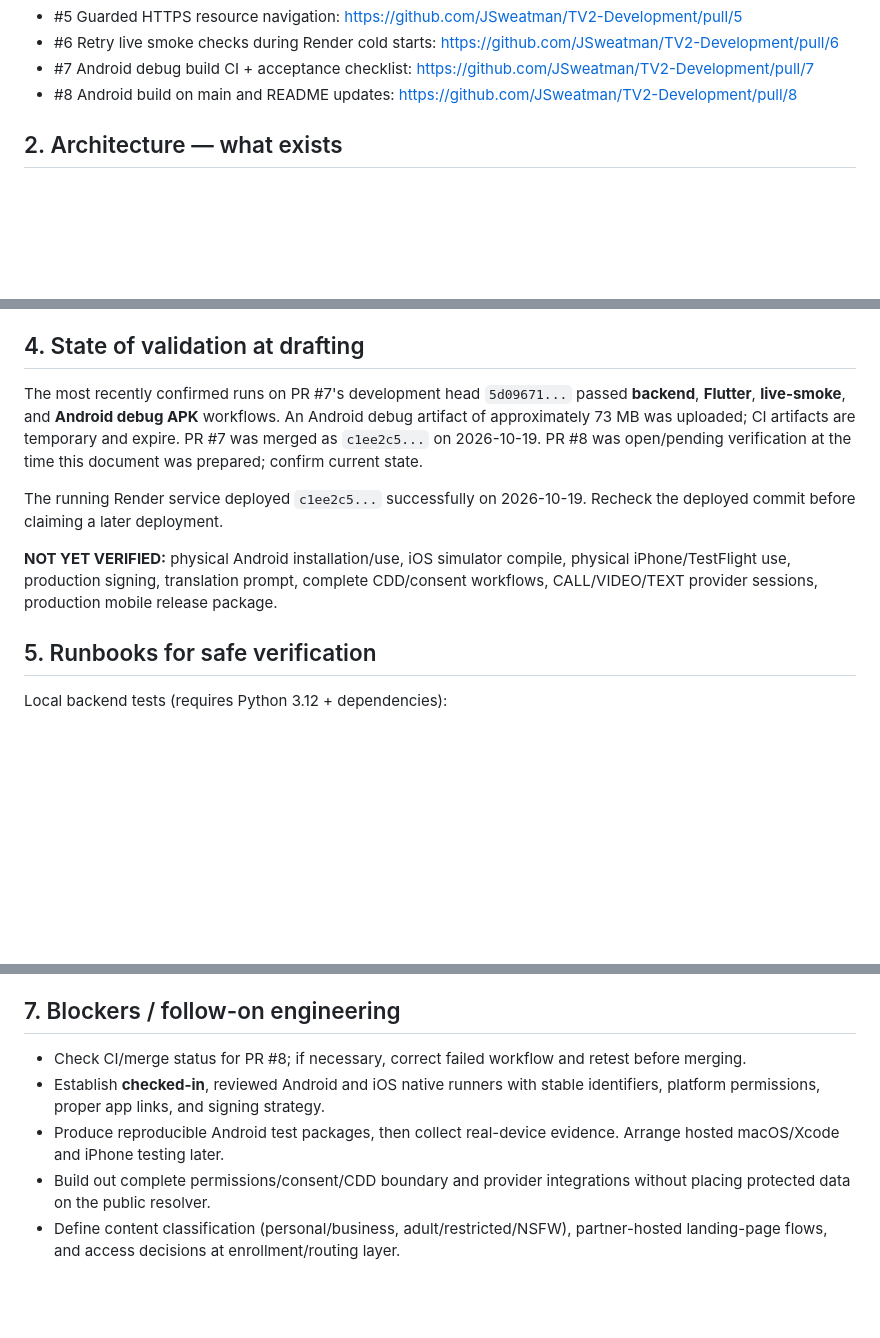
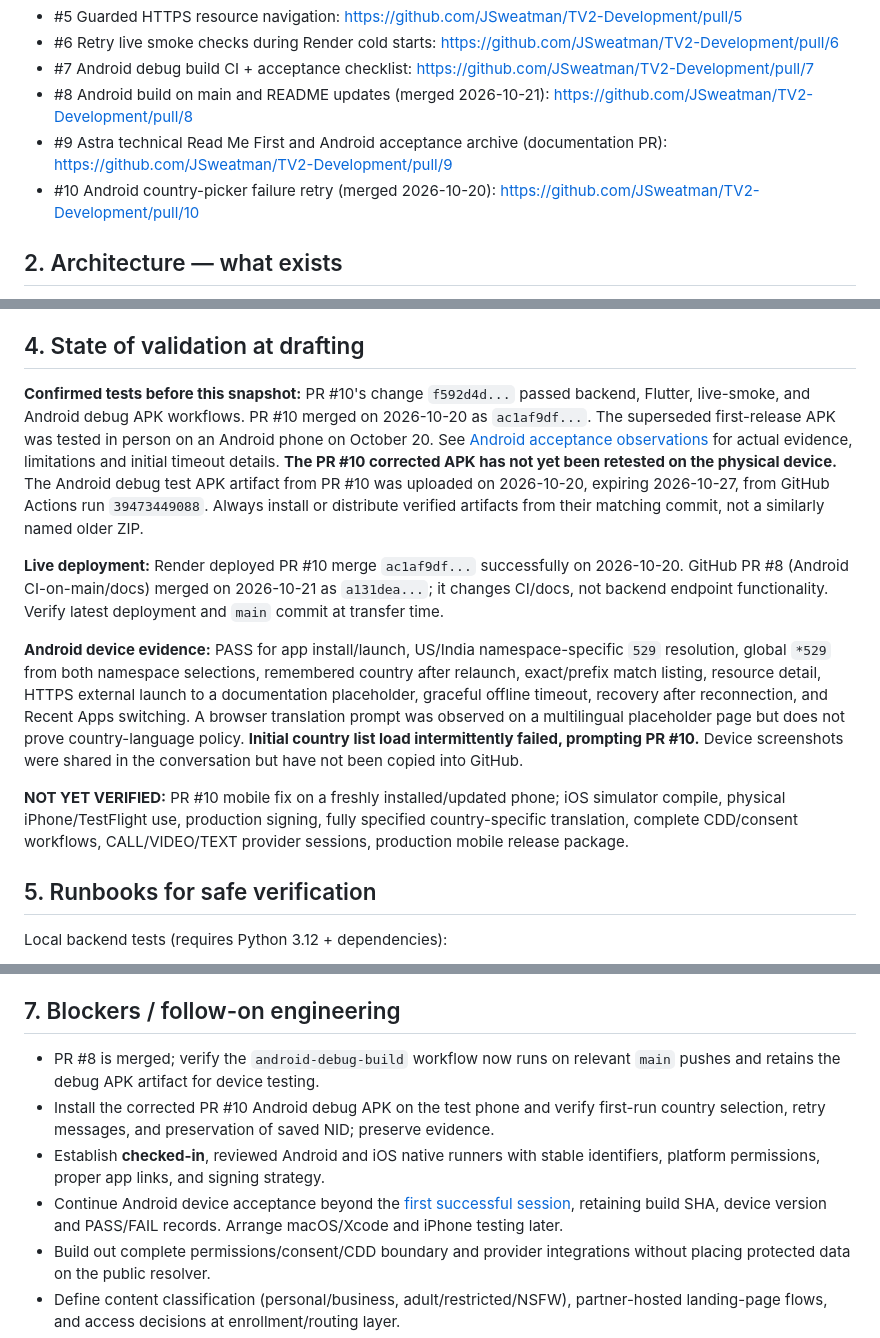
Before and after one commit to JSweatman/TV2-Development, a Markdown page: docs/ASTRA_READ_ME_FIRST.md, 3 parts joined by grey strips. GitHub-like rendering; blank space fills up the shorter version.

Commit message:
Update Astra Read Me First with verified Android device tests and merged fixes

```diff
--- a/docs/ASTRA_READ_ME_FIRST.md
+++ b/docs/ASTRA_READ_ME_FIRST.md
@@ -28,7 +28,9 @@ Key historical PRs (check their current state):
 - #5 Guarded HTTPS resource navigation: https://github.com/JSweatman/TV2-Development/pull/5
 - #6 Retry live smoke checks during Render cold starts: https://github.com/JSweatman/TV2-Development/pull/6
 - #7 Android debug build CI + acceptance checklist: https://github.com/JSweatman/TV2-Development/pull/7
-- #8 Android build on main and README updates: https://github.com/JSweatman/TV2-Development/pull/8
+- #8 Android build on main and README updates (merged 2026-10-21): https://github.com/JSweatman/TV2-Development/pull/8
+- #9 Astra technical Read Me First and Android acceptance archive (documentation PR): https://github.com/JSweatman/TV2-Development/pull/9
+- #10 Android country-picker failure retry (merged 2026-10-20): https://github.com/JSweatman/TV2-Development/pull/10
 
 ## 2. Architecture — what exists
 
@@ -51,11 +53,13 @@ Key historical PRs (check their current state):
 
 ## 4. State of validation at drafting
 
-The most recently confirmed runs on PR #7's development head `5d09671...` passed **backend**, **Flutter**, **live-smoke**, and **Android debug APK** workflows. An Android debug artifact of approximately 73 MB was uploaded; CI artifacts are temporary and expire. PR #7 was merged as `c1ee2c5...` on 2026-10-19. PR #8 was open/pending verification at the time this document was prepared; confirm current state.
+**Confirmed tests before this snapshot:** PR #10's change `f592d4d...` passed backend, Flutter, live-smoke, and Android debug APK workflows. PR #10 merged on 2026-10-20 as `ac1af9df...`. The superseded first-release APK was tested in person on an Android phone on October 20. See [Android acceptance observations](ANDROID_DEVICE_ACCEPTANCE_2026-10-20.md) for actual evidence, limitations and initial timeout details. **The PR #10 corrected APK has not yet been retested on the physical device.** The Android debug test APK artifact from PR #10 was uploaded on 2026-10-20, expiring 2026-10-27, from GitHub Actions run `39473449088`. Always install or distribute verified artifacts from their matching commit, not a similarly named older ZIP.
 
-The running Render service deployed `c1ee2c5...` successfully on 2026-10-19. Recheck the deployed commit before claiming a later deployment.
+**Live deployment:** Render deployed PR #10 merge `ac1af9df...` successfully on 2026-10-20. GitHub PR #8 (Android CI-on-main/docs) merged on 2026-10-21 as `a131dea...`; it changes CI/docs, not backend endpoint functionality. Verify latest deployment and `main` commit at transfer time.
 
-**NOT YET VERIFIED:** physical Android installation/use, iOS simulator compile, physical iPhone/TestFlight use, production signing, translation prompt, complete CDD/consent workflows, CALL/VIDEO/TEXT provider sessions, production mobile release package.
+**Android device evidence:** PASS for app install/launch, US/India namespace-specific `529` resolution, global `*529` from both namespace selections, remembered country after relaunch, exact/prefix match listing, resource detail, HTTPS external launch to a documentation placeholder, graceful offline timeout, recovery after reconnection, and Recent Apps switching. A browser translation prompt was observed on a multilingual placeholder page but does not prove country-language policy. **Initial country list load intermittently failed, prompting PR #10.** Device screenshots were shared in the conversation but have not been copied into GitHub.
+
+**NOT YET VERIFIED:** PR #10 mobile fix on a freshly installed/updated phone; iOS simulator compile, physical iPhone/TestFlight use, production signing, fully specified country-specific translation, complete CDD/consent workflows, CALL/VIDEO/TEXT provider sessions, production mobile release package.
 
 ## 5. Runbooks for safe verification
 
@@ -104,9 +108,10 @@ Read the [October 30 Data API grants and security audit](SUPABASE_OCT30_GRANTS_R
 
 ## 7. Blockers / follow-on engineering
 
-- Check CI/merge status for PR #8; if necessary, correct failed workflow and retest before merging.
+- PR #8 is merged; verify the `android-debug-build` workflow now runs on relevant `main` pushes and retains the debug APK artifact for device testing.
+- Install the corrected PR #10 Android debug APK on the test phone and verify first-run country selection, retry messages, and preservation of saved NID; preserve evidence.
 - Establish **checked-in**, reviewed Android and iOS native runners with stable identifiers, platform permissions, proper app links, and signing strategy.
-- Produce reproducible Android test packages, then collect real-device evidence. Arrange hosted macOS/Xcode and iPhone testing later.
+- Continue Android device acceptance beyond the [first successful session](ANDROID_DEVICE_ACCEPTANCE_2026-10-20.md), retaining build SHA, device version and PASS/FAIL records. Arrange macOS/Xcode and iPhone testing later.
 - Build out complete permissions/consent/CDD boundary and provider integrations without placing protected data on the public resolver.
 - Define content classification (personal/business, adult/restricted/NSFW), partner-hosted landing-page flows, and access decisions at enrollment/routing layer.
 - Confirm HOME gesture specification and translation behavior with user/device testing.
```
Also changed, not shown: other parts of docs/ASTRA_READ_ME_FIRST.md (+1 -1 lines).
